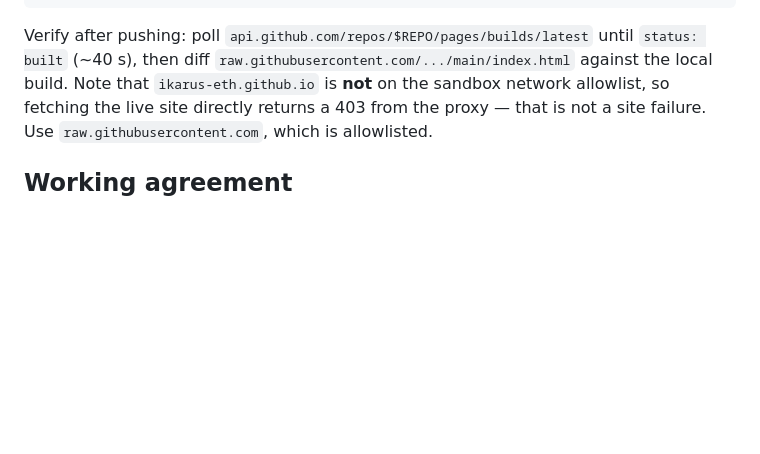
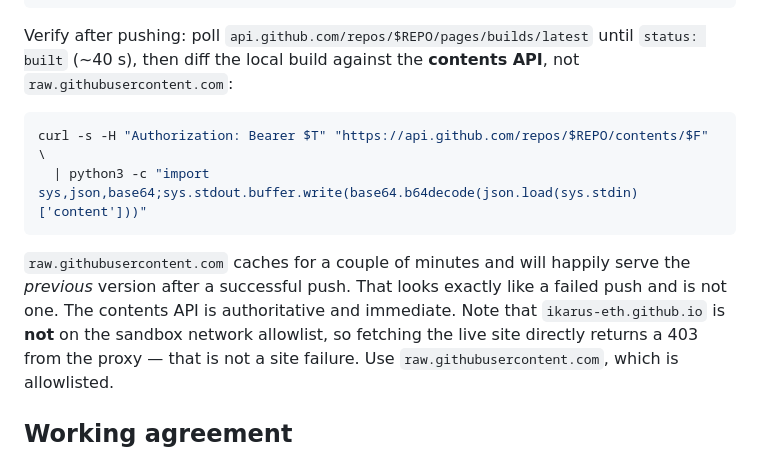
Before and after one commit to Ikarus-eth/Taschengeld, a Markdown page: PROJECT.md, the part around the change. Drawn GitHub-style; blank space fills up the shorter version.

Commit message:
Brief: verify pushes via the contents API, raw CDN lags

````diff
--- a/PROJECT.md
+++ b/PROJECT.md
@@ -47,8 +47,17 @@ curl -s -X PUT -H "Authorization: Bearer $T" \
 ```
 
 Verify after pushing: poll `api.github.com/repos/$REPO/pages/builds/latest` until
-`status: built` (~40 s), then diff `raw.githubusercontent.com/.../main/index.html`
-against the local build. Note that `ikarus-eth.github.io` is **not** on the sandbox
+`status: built` (~40 s), then diff the local build against the **contents API**, not
+`raw.githubusercontent.com`:
+
+```bash
+curl -s -H "Authorization: Bearer $T" "https://api.github.com/repos/$REPO/contents/$F" \
+  | python3 -c "import sys,json,base64;sys.stdout.buffer.write(base64.b64decode(json.load(sys.stdin)['content']))"
+```
+
+`raw.githubusercontent.com` caches for a couple of minutes and will happily serve the
+*previous* version after a successful push. That looks exactly like a failed push and is
+not one. The contents API is authoritative and immediate. Note that `ikarus-eth.github.io` is **not** on the sandbox
 network allowlist, so fetching the live site directly returns a 403 from the proxy —
 that is not a site failure. Use `raw.githubusercontent.com`, which is allowlisted.
 
````
